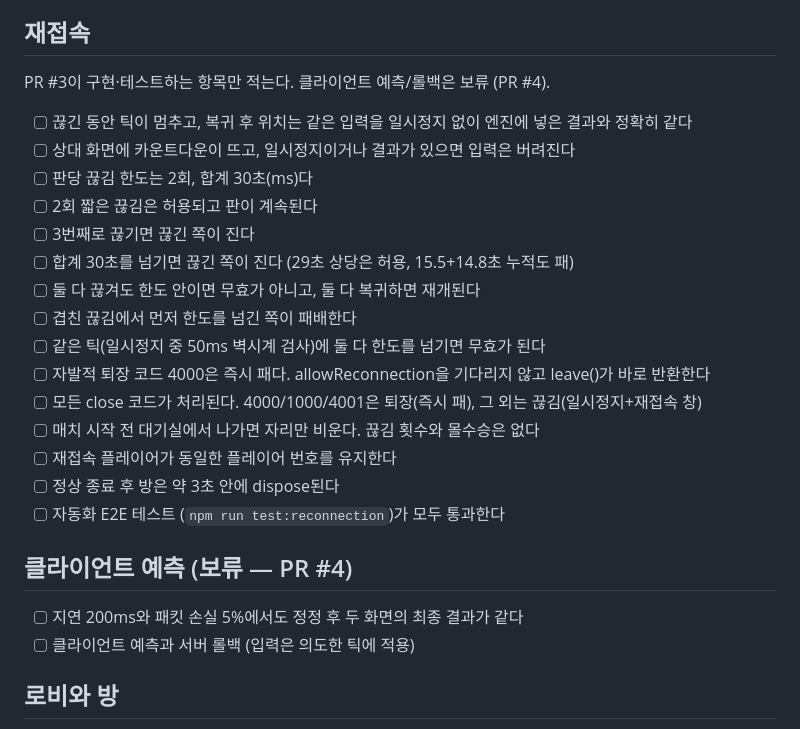
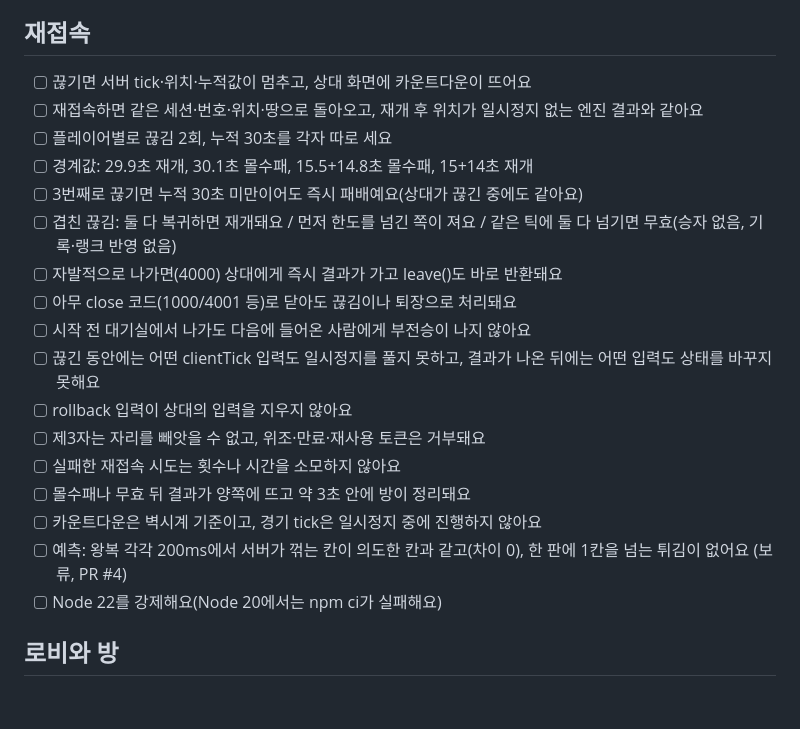
Before and after one commit to seokwon-ned/duel, a Markdown page: docs/qa-checklist.md, the part around the change. Rendered like a GitHub page; blank space fills up the shorter version.

Commit message:
docs: replace reconnection QA checklist with Lee's list
Co-authored-by: seokwon-ned <seokwon-ned@users.noreply.github.com>

```diff
--- a/docs/qa-checklist.md
+++ b/docs/qa-checklist.md
@@ -23,26 +23,23 @@
 - [ ] 조작 안내는 첫 판에만 뜨고, 설정에서 다시 볼 수 있다
 
 ## 재접속
-PR #3이 구현·테스트하는 항목만 적는다. 클라이언트 예측/롤백은 보류 (PR #4).
-- [ ] 끊긴 동안 틱이 멈추고, 복귀 후 위치는 같은 입력을 일시정지 없이 엔진에 넣은 결과와 정확히 같다
-- [ ] 상대 화면에 카운트다운이 뜨고, 일시정지이거나 결과가 있으면 입력은 버려진다
-- [ ] 판당 끊김 한도는 2회, 합계 30초(ms)다
-- [ ] 2회 짧은 끊김은 허용되고 판이 계속된다
-- [ ] 3번째로 끊기면 끊긴 쪽이 진다
-- [ ] 합계 30초를 넘기면 끊긴 쪽이 진다 (29초 상당은 허용, 15.5+14.8초 누적도 패)
-- [ ] 둘 다 끊겨도 한도 안이면 무효가 아니고, 둘 다 복귀하면 재개된다
-- [ ] 겹친 끊김에서 먼저 한도를 넘긴 쪽이 패배한다
-- [ ] 같은 틱(일시정지 중 50ms 벽시계 검사)에 둘 다 한도를 넘기면 무효가 된다
-- [ ] 자발적 퇴장 코드 4000은 즉시 패다. allowReconnection을 기다리지 않고 leave()가 바로 반환한다
-- [ ] 모든 close 코드가 처리된다. 4000/1000/4001은 퇴장(즉시 패), 그 외는 끊김(일시정지+재접속 창)
-- [ ] 매치 시작 전 대기실에서 나가면 자리만 비운다. 끊김 횟수와 몰수승은 없다
-- [ ] 재접속 플레이어가 동일한 플레이어 번호를 유지한다
-- [ ] 정상 종료 후 방은 약 3초 안에 dispose된다
-- [ ] 자동화 E2E 테스트 (`npm run test:reconnection`)가 모두 통과한다
-
-## 클라이언트 예측 (보류 — PR #4)
-- [ ] 지연 200ms와 패킷 손실 5%에서도 정정 후 두 화면의 최종 결과가 같다
-- [ ] 클라이언트 예측과 서버 롤백 (입력은 의도한 틱에 적용)
+- [ ] 끊기면 서버 tick·위치·누적값이 멈추고, 상대 화면에 카운트다운이 뜨어요
+- [ ] 재접속하면 같은 세션·번호·위치·땅으로 돌아오고, 재개 후 위치가 일시정지 없는 엔진 결과와 같아요
+- [ ] 플레이어별로 끊김 2회, 누적 30초를 각자 따로 세요
+- [ ] 경계값: 29.9초 재개, 30.1초 몰수패, 15.5+14.8초 몰수패, 15+14초 재개
+- [ ] 3번째로 끊기면 누적 30초 미만이어도 즉시 패배예요(상대가 끊긴 중에도 같아요)
+- [ ] 겹친 끊김: 둘 다 복귀하면 재개돼요 / 먼저 한도를 넘긴 쪽이 져요 / 같은 틱에 둘 다 넘기면 무효(승자 없음, 기록·랭크 반영 없음)
+- [ ] 자발적으로 나가면(4000) 상대에게 즉시 결과가 가고 leave()도 바로 반환돼요
+- [ ] 아무 close 코드(1000/4001 등)로 닫아도 끊김이나 퇴장으로 처리돼요
+- [ ] 시작 전 대기실에서 나가도 다음에 들어온 사람에게 부전승이 나지 않아요
+- [ ] 끊긴 동안에는 어떤 clientTick 입력도 일시정지를 풀지 못하고, 결과가 나온 뒤에는 어떤 입력도 상태를 바꾸지 못해요
+- [ ] rollback 입력이 상대의 입력을 지우지 않아요
+- [ ] 제3자는 자리를 빼앗을 수 없고, 위조·만료·재사용 토큰은 거부돼요
+- [ ] 실패한 재접속 시도는 횟수나 시간을 소모하지 않아요
+- [ ] 몰수패나 무효 뒤 결과가 양쪽에 뜨고 약 3초 안에 방이 정리돼요
+- [ ] 카운트다운은 벽시계 기준이고, 경기 tick은 일시정지 중에 진행하지 않아요
+- [ ] 예측: 왕복 각각 200ms에서 서버가 꺾는 칸이 의도한 칸과 같고(차이 0), 한 판에 1칸을 넘는 튀김이 없어요 (보류, PR #4)
+- [ ] Node 22를 강제해요(Node 20에서는 npm ci가 실패해요)
 
 ## 로비와 방
 - [ ] 매칭 중 취소한 직후에 매칭이 성사되어도 혼자 남거나 유령 방이 생기지 않는다
```
